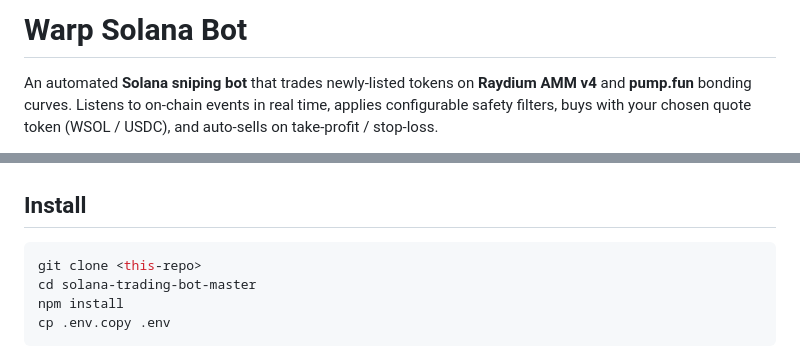
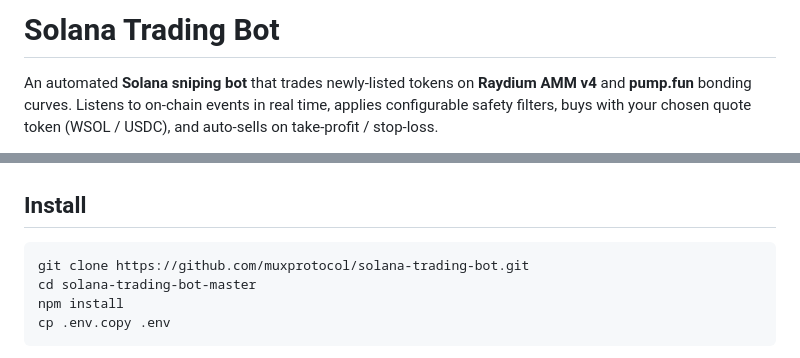
Before and after one commit to borjamosconi/solana-sniper-trading-mev-bot, a Markdown page: README.md, 2 parts joined by grey strips. GitHub-like rendering.

````diff
--- a/README.md
+++ b/README.md
@@ -1,4 +1,4 @@
-# Warp Solana Bot
+# Solana Trading Bot
 
 An automated **Solana sniping bot** that trades newly-listed tokens on **Raydium AMM v4** and **pump.fun** bonding curves. Listens to on-chain events in real time, applies configurable safety filters, buys with your chosen quote token (WSOL / USDC), and auto-sells on take-profit / stop-loss.
 
@@ -68,7 +68,7 @@ Key modules:
 ## Install
 
 ```bash
-git clone <this-repo>
+git clone https://github.com/muxprotocol/solana-trading-bot.git
 cd solana-trading-bot-master
 npm install
 cp .env.copy .env
````
